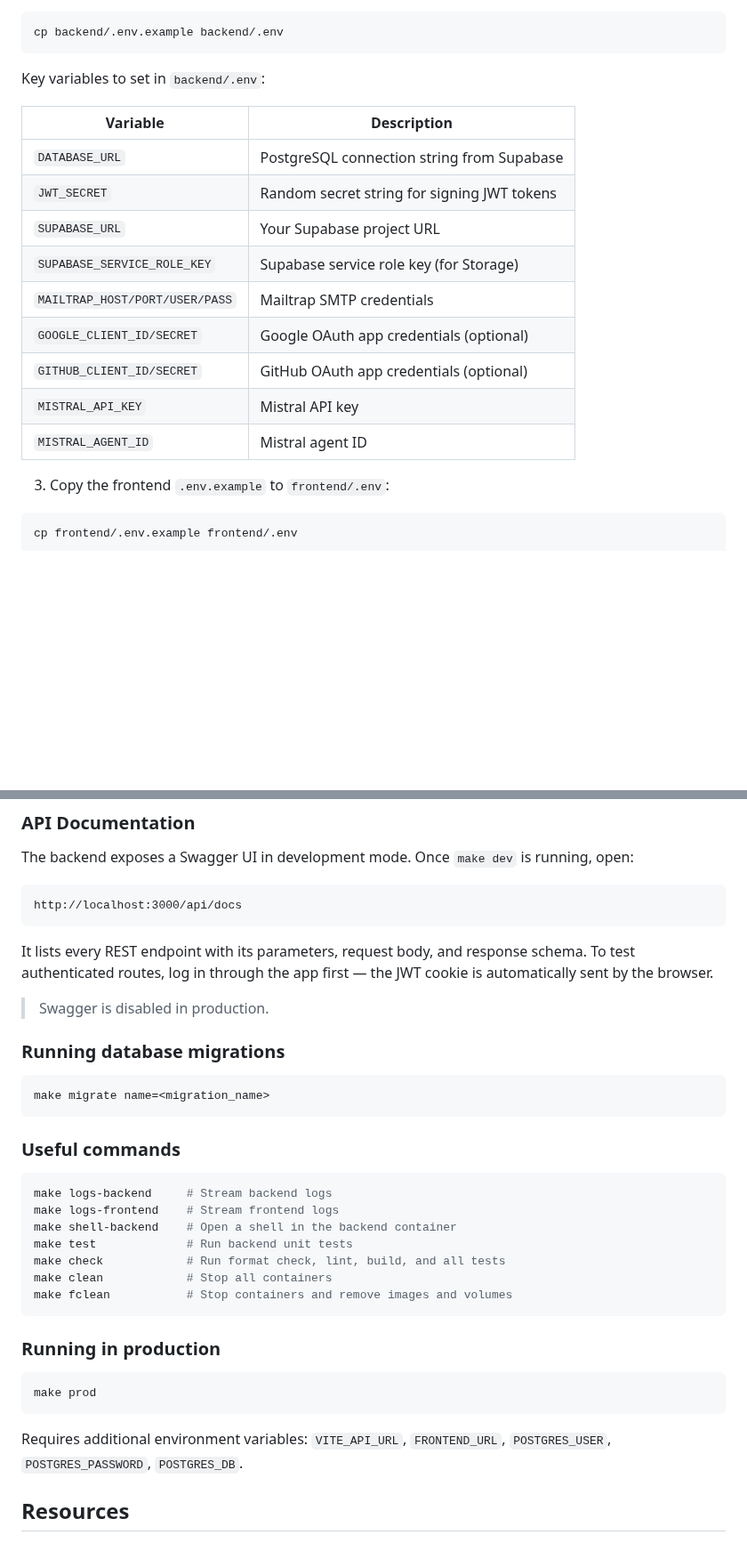
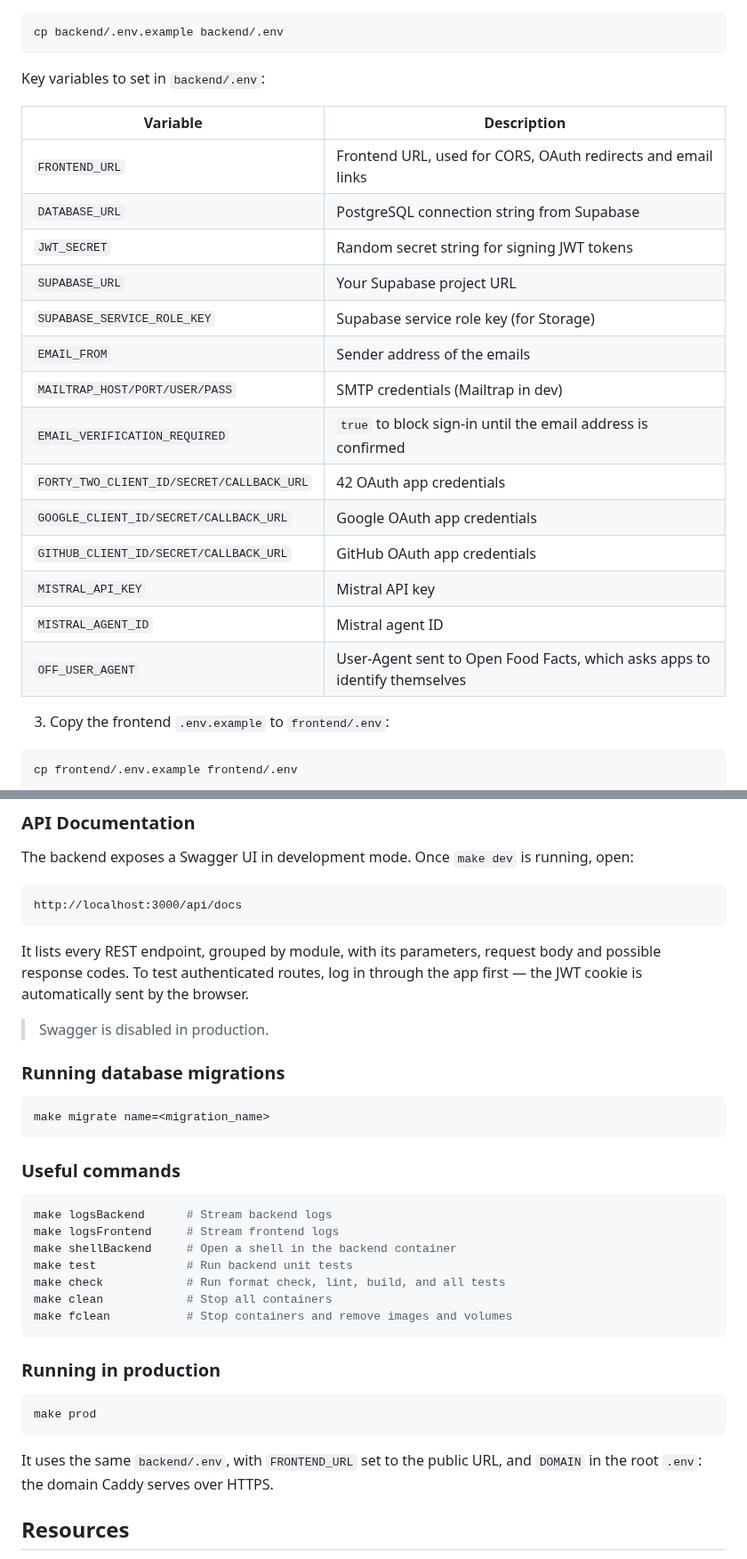
Before and after one commit to natamun/catchmeal, a Markdown page: README.md, 2 parts joined by grey strips. Shown at 89% size. Rendered like a GitHub page; blank space fills up the shorter version.

Commit message:
docs: fix outdated details in the README

````diff
--- a/README.md
+++ b/README.md
@@ -257,15 +257,20 @@ Key variables to set in `backend/.env`:
 
 | Variable | Description |
 |---|---|
+| `FRONTEND_URL` | Frontend URL, used for CORS, OAuth redirects and email links |
 | `DATABASE_URL` | PostgreSQL connection string from Supabase |
 | `JWT_SECRET` | Random secret string for signing JWT tokens |
 | `SUPABASE_URL` | Your Supabase project URL |
 | `SUPABASE_SERVICE_ROLE_KEY` | Supabase service role key (for Storage) |
-| `MAILTRAP_HOST/PORT/USER/PASS` | Mailtrap SMTP credentials |
-| `GOOGLE_CLIENT_ID/SECRET` | Google OAuth app credentials (optional) |
-| `GITHUB_CLIENT_ID/SECRET` | GitHub OAuth app credentials (optional) |
+| `EMAIL_FROM` | Sender address of the emails |
+| `MAILTRAP_HOST/PORT/USER/PASS` | SMTP credentials (Mailtrap in dev) |
+| `EMAIL_VERIFICATION_REQUIRED` | `true` to block sign-in until the email address is confirmed |
+| `FORTY_TWO_CLIENT_ID/SECRET/CALLBACK_URL` | 42 OAuth app credentials |
+| `GOOGLE_CLIENT_ID/SECRET/CALLBACK_URL` | Google OAuth app credentials |
+| `GITHUB_CLIENT_ID/SECRET/CALLBACK_URL` | GitHub OAuth app credentials |
 | `MISTRAL_API_KEY` | Mistral API key |
 | `MISTRAL_AGENT_ID` | Mistral agent ID |
+| `OFF_USER_AGENT` | User-Agent sent to Open Food Facts, which asks apps to identify themselves |
 
 3. Copy the frontend `.env.example` to `frontend/.env`:
 
@@ -296,7 +301,7 @@ The backend exposes a Swagger UI in development mode. Once `make dev` is running
 http://localhost:3000/api/docs
 ```
 
-It lists every REST endpoint with its parameters, request body, and response schema. To test authenticated routes, log in through the app first — the JWT cookie is automatically sent by the browser.
+It lists every REST endpoint, grouped by module, with its parameters, request body and possible response codes. To test authenticated routes, log in through the app first — the JWT cookie is automatically sent by the browser.
 
 > Swagger is disabled in production.
 
@@ -309,9 +314,9 @@ make migrate name=<migration_name>
 ### Useful commands
 
 ```bash
-make logs-backend     # Stream backend logs
-make logs-frontend    # Stream frontend logs
-make shell-backend    # Open a shell in the backend container
+make logsBackend      # Stream backend logs
+make logsFrontend     # Stream frontend logs
+make shellBackend     # Open a shell in the backend container
 make test             # Run backend unit tests
 make check            # Run format check, lint, build, and all tests
 make clean            # Stop all containers
@@ -324,7 +329,7 @@ make fclean           # Stop containers and remove images and volumes
 make prod
 ```
 
-Requires additional environment variables: `VITE_API_URL`, `FRONTEND_URL`, `POSTGRES_USER`, `POSTGRES_PASSWORD`, `POSTGRES_DB`.
+It uses the same `backend/.env`, with `FRONTEND_URL` set to the public URL, and `DOMAIN` in the root `.env`: the domain Caddy serves over HTTPS.
 
 ## Resources
 
````
Also changed, not shown: other parts of README.md (+9 -9 lines), docs/accueil.png (renamed from docs/acceuil.png), 1 other file.
